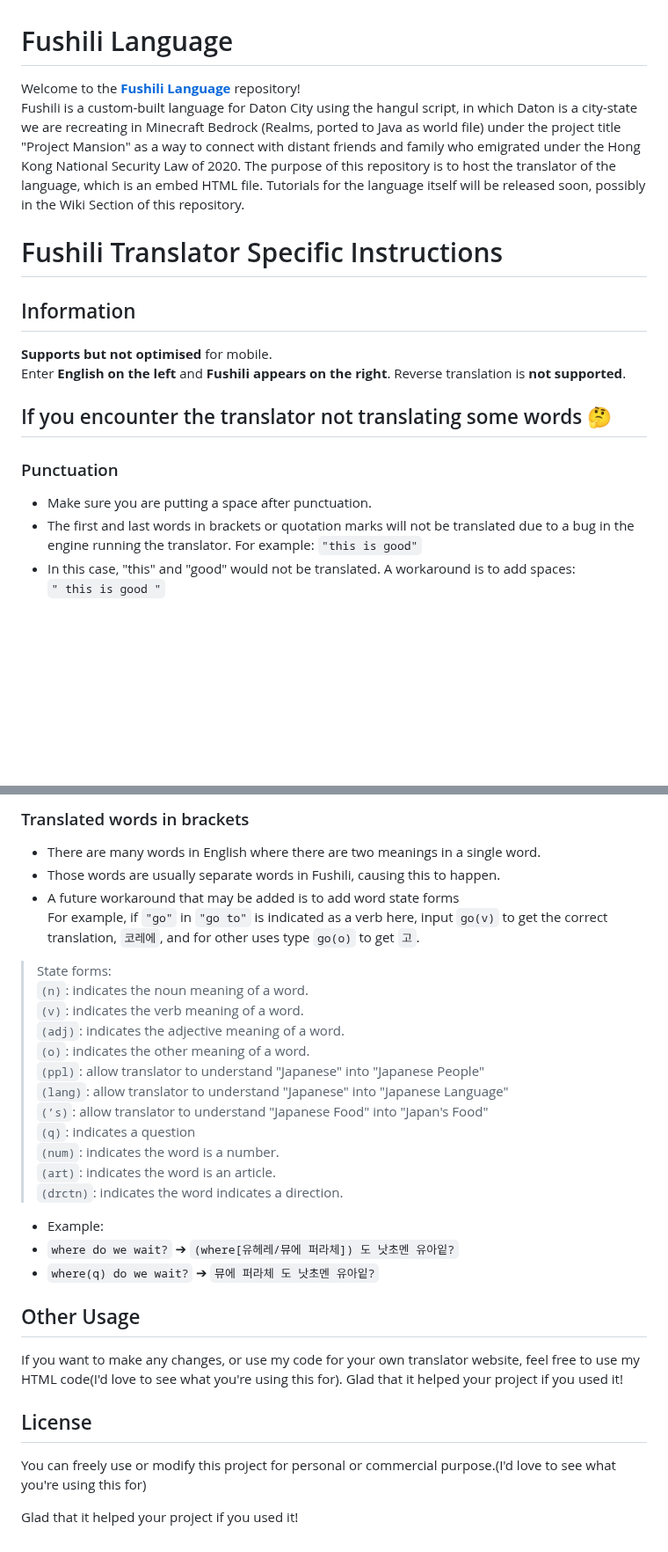
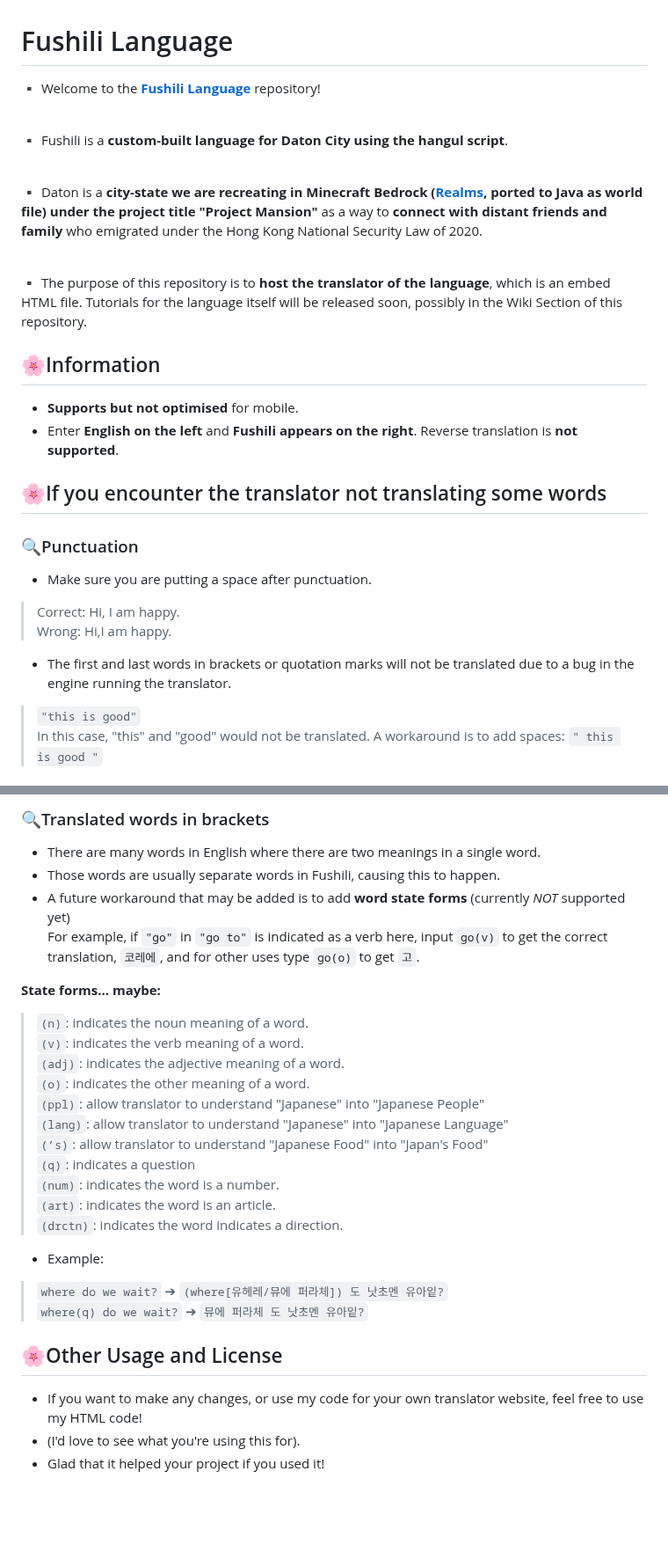
Before and after one commit to ryaeung/fushili, a Markdown page: README.md, 2 parts joined by grey strips. Shown at 88% size. Drawn GitHub-style; blank space fills up the shorter version.

```diff
--- a/README.md
+++ b/README.md
@@ -1,19 +1,23 @@
 # Fushili Language
 
-Welcome to the **[Fushili Language](https://project-mansion.fandom.com/zh-hk/wiki/%E8%BC%94%E8%A5%BF%E9%87%8C%E8%AA%9E)**  repository! <br>
-Fushili is a custom-built language for Daton City using the hangul script, in which Daton is a city-state we are recreating in Minecraft Bedrock (Realms, ported to Java as world file) under the project title "Project Mansion" as a way to connect with distant friends and family who emigrated under the Hong Kong National Security Law of 2020. The purpose of this repository is to host the translator of the language, which is an embed HTML file. Tutorials for the language itself will be released soon, possibly in the Wiki Section of this repository.
+▪️ Welcome to the **[Fushili Language](https://project-mansion.fandom.com/zh-hk/wiki/%E8%BC%94%E8%A5%BF%E9%87%8C%E8%AA%9E)**  repository! <br><br>
 
-# Fushili Translator Specific Instructions
+▪️ Fushili is a **custom-built language for Daton City using the hangul script**.<br><br>
 
-## Information
-**Supports but not optimised** for mobile.<br>
-Enter **English on the left** and **Fushili appears on the right**. Reverse translation is **not supported**.
+▪️ Daton is a **city-state we are recreating in Minecraft Bedrock ([Realms](https://realms.gg/J5gUEa62Yss), ported to Java as world file) under the project title "Project Mansion"** as a way to **connect with distant friends and family** who emigrated under the Hong Kong National Security Law of 2020. <br><br>
 
-## If you encounter the translator not translating some words 🤔
-### Punctuation
+▪️ The purpose of this repository is to **host the translator of the language**, which is an embed HTML file. Tutorials for the language itself will be released soon, possibly in the Wiki Section of this repository.
+
+## 🌸Information
+- **Supports but not optimised** for mobile.<br>
+- Enter **English on the left** and **Fushili appears on the right**. Reverse translation is **not supported**.
+
+## 🌸If you encounter the translator not translating some words
+### 🔍Punctuation
 - Make sure you are putting a space after punctuation.<br>
-- The first and last words in brackets or quotation marks will not be translated due to a bug in the engine running the translator. For example:
-`"this is good"`<br>
-- In this case, "this" and "good" would not be translated. A workaround is to add spaces:<br>
-`" this is good "`
+> Correct: Hi, I am happy.<br>
+> Wrong: Hi,I am happy.
+- The first and last words in brackets or quotation marks will not be translated due to a bug in the engine running the translator.
+> `"this is good"`<br>
+> In this case, "this" and "good" would not be translated. A workaround is to add spaces: `" this is good "`
 
@@ -23,32 +29,28 @@ Enter **English on the left** and **Fushili appears on the right**. Reverse tran
 
-### Translated words in brackets
+### 🔍Translated words in brackets
 - There are many words in English where there are two meanings in a single word.<br>
 - Those words are usually separate words in Fushili, causing this to happen.<br>
-- A future workaround that may be added is to add word state forms<br>
+- A future workaround that may be added is to add **word state forms** (currently <em> NOT </em> supported yet)<br>
 For example, if `"go"` in `"go to"` is indicated as a verb here, input `go(v)` to get the correct translation, `코레에`, and for other uses type `go(o)` to get `고`.
 
-> State forms: <br>
-> `(n)`: indicates the noun meaning of a word.<br>
-> `(v)`: indicates the verb meaning of a word.<br>
-> `(adj)`: indicates the adjective meaning of a word.<br>
-> `(o)`: indicates the other meaning of a word.<br>
-> `(ppl)`: allow translator to understand "Japanese" into "Japanese People"<br>
-> `(lang)`: allow translator to understand "Japanese" into "Japanese Language"<br>
-> `(’s)`: allow translator to understand "Japanese Food" into "Japan's Food"<br>
-> `(q)`: indicates a question<br>
-> `(num)`: indicates the word is a number.<br>
-> `(art)`: indicates the word is an article.<br>
-> `(drctn)`: indicates the word indicates a direction.<br>
+**State forms... maybe:** <br>
+  >   `(n)`: indicates the noun meaning of a word.<br>
+  >   `(v)`: indicates the verb meaning of a word.<br>
+  >   `(adj)`: indicates the adjective meaning of a word.<br>
+  >   `(o)`: indicates the other meaning of a word.<br>
+  >   `(ppl)`: allow translator to understand "Japanese" into "Japanese People"<br>
+  >   `(lang)`: allow translator to understand "Japanese" into "Japanese Language"<br>
+  >   `(’s)`: allow translator to understand "Japanese Food" into "Japan's Food"<br>
+  >   `(q)`: indicates a question<br>
+  >   `(num)`: indicates the word is a number.<br>
+  >   `(art)`: indicates the word is an article.<br>
+  >   `(drctn)`: indicates the word indicates a direction.<br>
 
 - Example:<br>
-- `where do we wait?` ➔ `(where[유헤레/뮤에 퍼라체]) 도 낫초멘 유아잍?`<br>
-- `where(q) do we wait?` ➔ `뮤에 퍼라체 도 낫초멘 유아잍?`<br>
+> `where do we wait?` ➔ `(where[유헤레/뮤에 퍼라체]) 도 낫초멘 유아잍?`<br>
+> `where(q) do we wait?` ➔ `뮤에 퍼라체 도 낫초멘 유아잍?`<br>
 
-## Other Usage
-If you want to make any changes, or use my code for your own translator website, feel free to use my HTML code(I'd love to see what you're using this for). Glad that it helped your project if you used it!
-
-## License
-You can freely use or modify this project for personal or commercial purpose.(I'd love to see what you're using this for)
-
-
-Glad that it helped your project if you used it!
+## 🌸Other Usage and License
+- If you want to make any changes, or use my code for your own translator website, feel free to use my HTML code!<br>
+- (I'd love to see what you're using this for). <br>
+- Glad that it helped your project if you used it!
```
Also changed, not shown: other parts of README.md (+5 -3 lines).
